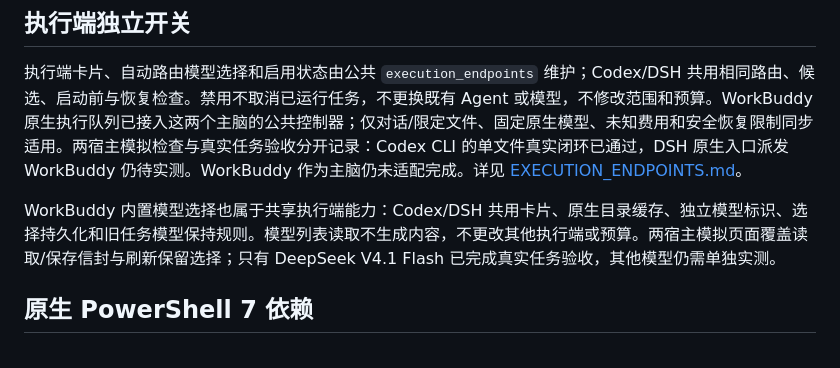
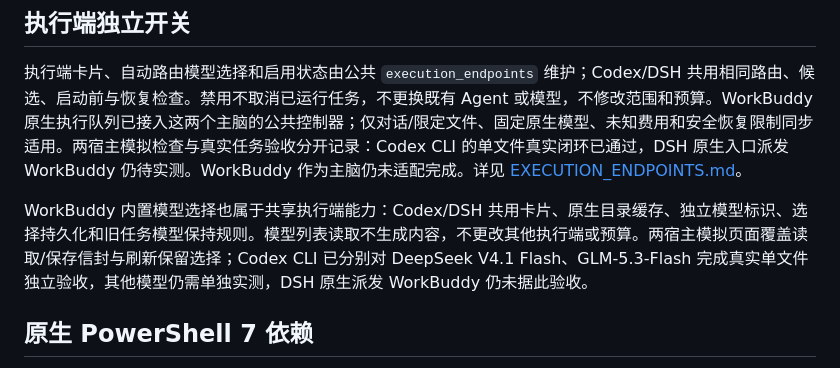
Before and after one commit to Gambler134201/multi-agent-collaboration, a Markdown page: docs/CROSS_HOST_FEATURES.md, the part around the change. Drawn GitHub-style.

Commit message:
docs: record GLM-5.3-Flash selected-model smoke acceptance

```diff
--- a/docs/CROSS_HOST_FEATURES.md
+++ b/docs/CROSS_HOST_FEATURES.md
@@ -28,7 +28,7 @@ Codex 沿用现有本地 CLI 派发，无需建立 DSH 使用的 broker 会话
 
 执行端卡片、自动路由模型选择和启用状态由公共 `execution_endpoints` 维护；Codex/DSH 共用相同路由、候选、启动前与恢复检查。禁用不取消已运行任务，不更换既有 Agent 或模型，不修改范围和预算。WorkBuddy 原生执行队列已接入这两个主脑的公共控制器；仅对话/限定文件、固定原生模型、未知费用和安全恢复限制同步适用。两宿主模拟检查与真实任务验收分开记录：Codex CLI 的单文件真实闭环已通过，DSH 原生入口派发 WorkBuddy 仍待实测。WorkBuddy 作为主脑仍未适配完成。详见 [EXECUTION_ENDPOINTS.md](EXECUTION_ENDPOINTS.md)。
 
-WorkBuddy 内置模型选择也属于共享执行端能力：Codex/DSH 共用卡片、原生目录缓存、独立模型标识、选择持久化和旧任务模型保持规则。模型列表读取不生成内容，不更改其他执行端或预算。两宿主模拟页面覆盖读取/保存信封与刷新保留选择；只有 DeepSeek V4.1 Flash 已完成真实任务验收，其他模型仍需单独实测。
+WorkBuddy 内置模型选择也属于共享执行端能力：Codex/DSH 共用卡片、原生目录缓存、独立模型标识、选择持久化和旧任务模型保持规则。模型列表读取不生成内容，不更改其他执行端或预算。两宿主模拟页面覆盖读取/保存信封与刷新保留选择；Codex CLI 已分别对 DeepSeek V4.1 Flash、GLM-5.3-Flash 完成真实单文件独立验收，其他模型仍需单独实测，DSH 原生派发 WorkBuddy 仍未据此验收。
 
 ## 原生 PowerShell 7 依赖
 
```
Also changed, not shown: docs/WORKBUDDY_EXECUTOR.md (+2 -2 lines).
